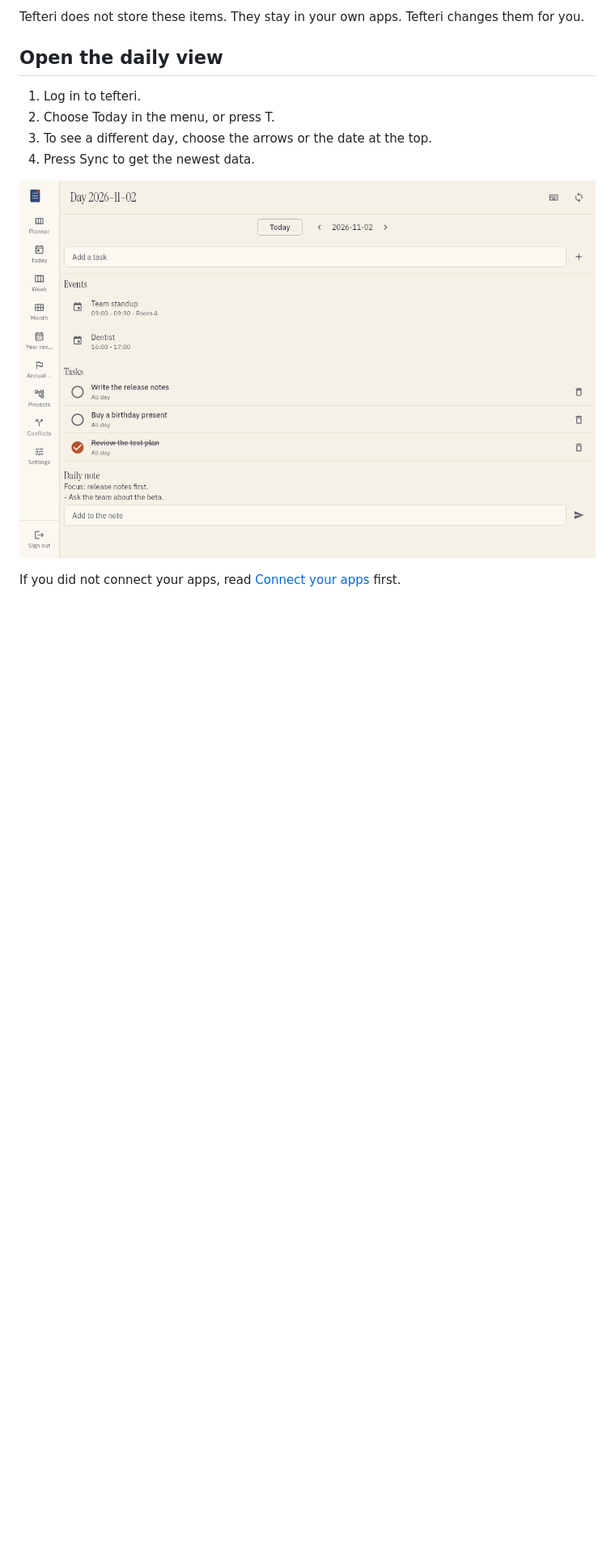
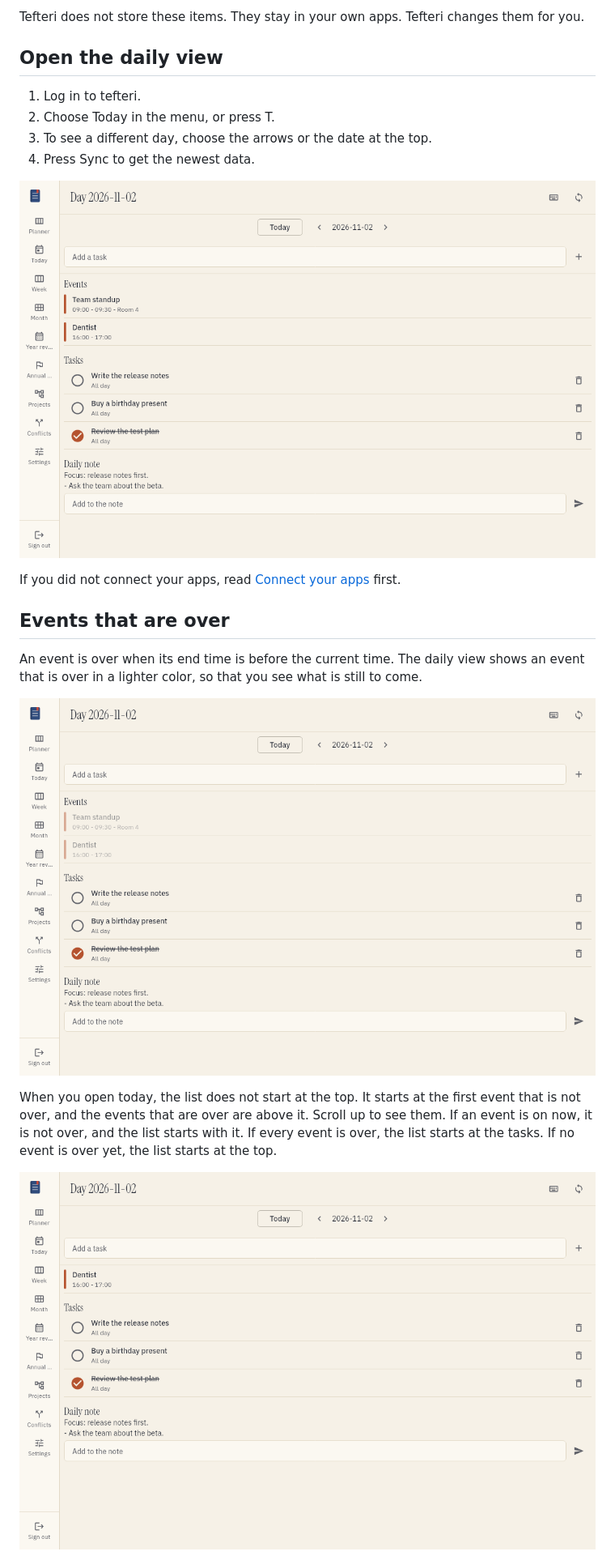
Before and after one commit to bergercookie/tefteri, a Markdown page: docs/user/daily-planning.md, the part around one of its changes. Shown at 81% size. Drawn GitHub-style; pictures changed too: docs/images/daily-past-day.png (added), docs/images/daily-past-events.png (added), docs/images/daily-view.png; blank space fills up the shorter version.

```diff
--- a/docs/user/daily-planning.md
+++ b/docs/user/daily-planning.md
@@ -23,3 +23,18 @@ Tefteri does not store these items. They stay in your own apps. Tefteri changes
 ![The daily view for 2 November 2026. It shows two events, three tasks and the daily note.](../images/daily-view.png)
 
 If you did not connect your apps, read [Connect your apps](connect-apps.md) first.
+
+## Events that are over
+
+An event is over when its end time is before the current time. The daily view shows an event that
+is over in a lighter color, so that you see what is still to come.
+
+![The daily view of a day that has passed. Both events are in a lighter color.](../images/daily-past-day.png)
+
+When you open today, the list does not start at the top. It starts at the first event that is not
+over, and the events that are over are above it. Scroll up to see them. If an event is on now, it
+is not over, and the list starts with it. If every event is over, the list starts at the tasks. If
+no event is over yet, the list starts at the top.
+
+![The daily view at 10:00. The event Team standup is over and is scrolled out of view. The list starts with the event Dentist.](../images/daily-past-events.png)
+
```
Also changed, not shown: other parts of docs/user/daily-planning.md (+4 -0 lines), docs/images/daily-quick-add.png, 4 other files.
